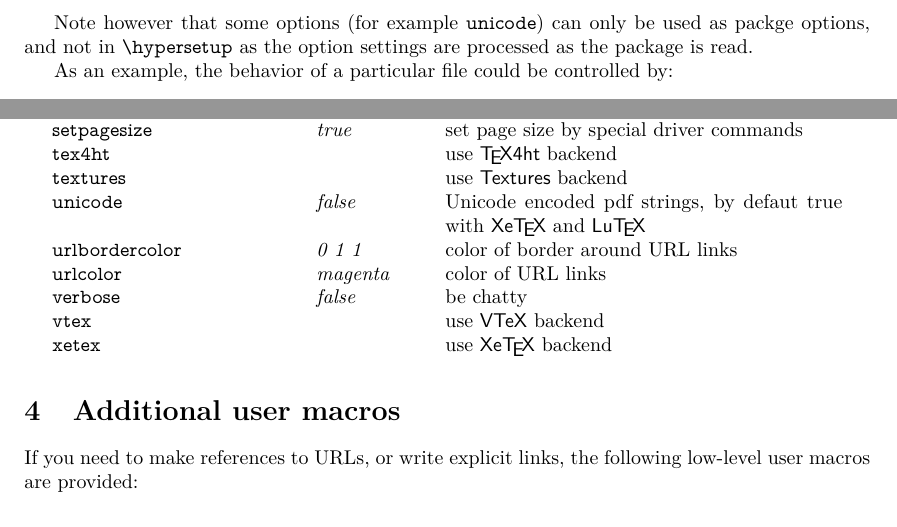
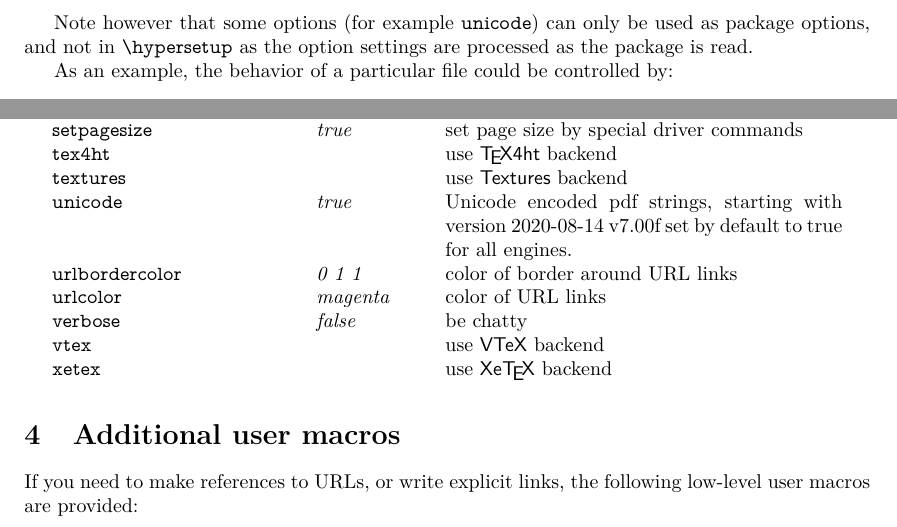
Before and after one commit to latex3/hyperref, a LaTeX thesis (doc/manual.tex): two parts of pages 6 and 17 of 58, joined at a grey line, cut so that both start at the same text. Compiled offline with LaTeX, dvips and Ghostscript; a LaTeX package or settings file that is missing is left out.

Commit message:
set unicode to true by default

```diff
--- a/doc/manual.tex
+++ b/doc/manual.tex
@@ -177,7 +177,7 @@
 }
 \makeatother
 \title{Hypertext marks in \hologo{LaTeX}: a manual for \xpackage{hyperref}}
-\date{2020-05-15 v7.00e}
+\date{2020-08-14 v7.00f}
 
 \begin{document}
 
@@ -336,7 +336,7 @@ if it can be found, and this is a convenient place to set options on a
 site-wide basis.
 
 Note however that some options (for example \texttt{unicode}) can only be used as
-packge options, and not in \verb|\hypersetup| as the option settings are processed
+package options, and not in \verb|\hypersetup| as the option settings are processed
 as the package is read.
 
 As an example, the behavior of a particular file could be controlled by:
@@ -1017,7 +1017,7 @@ runcolor           & \textit{filecolor}     & color of `run' links\\
 setpagesize        & \textit{true}          & set page size by special driver commands \\
 tex4ht             &                        & use \textsf{\TeX4ht} backend \\
 textures           &                        & use \textsf{Textures} backend \\
-unicode            & \textit{false}         & Unicode encoded pdf strings, by defaut true with \textsf{Xe\TeX} and \textsf{Lu\TeX} \\
+unicode            & \textit{true}          & Unicode encoded pdf strings, starting with version  2020-08-14 v7.00f set by default to true for all engines. \\
 urlbordercolor     & \textit{0 1 1}         & color of border around URL links \\
 urlcolor           & \textit{magenta}       & color of URL links \\
 verbose            & \textit{false}         & be chatty \\
```
Also changed, not shown: ChangeLog.txt, doc/manual.tex (2 more changed lines), 2 other files.
